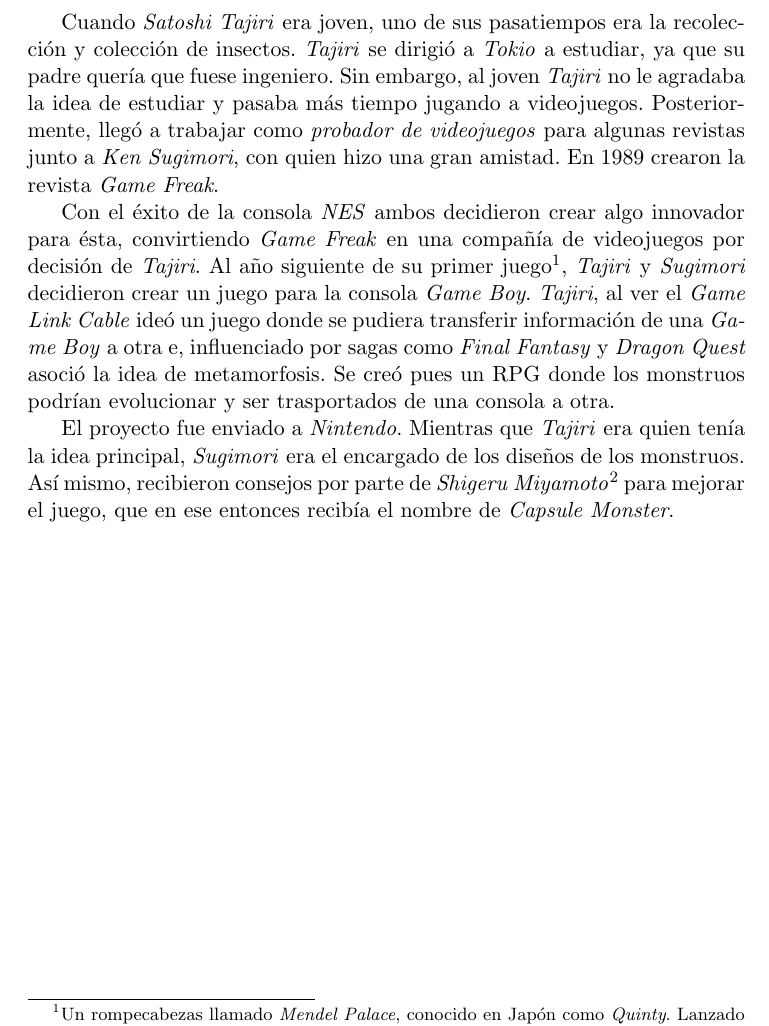
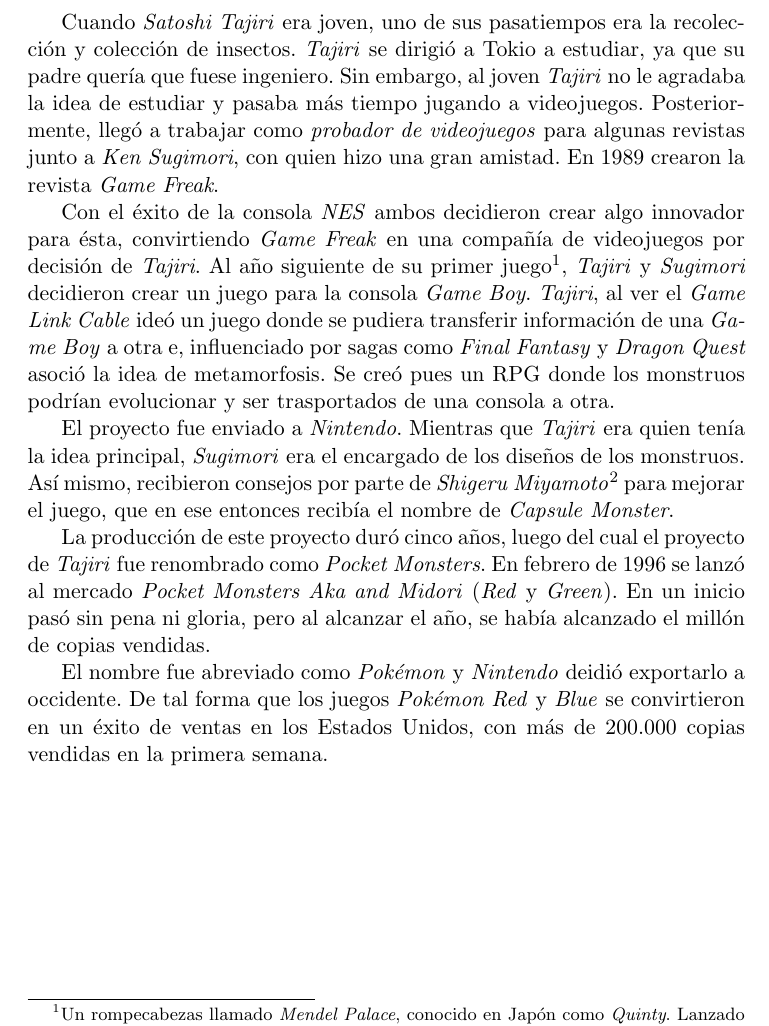
Before and after one commit to balonc/tex, a LaTeX document (Etc/Pokémon Classic/pkmnclssc.tex): part of page 2 of 2, cut so that both start at the same text. Compiled offline with pdfLaTeX.

Commit message:
Avances con Pokémon Classic

```diff
--- a/Etc/Pokémon Classic/pkmnclssc.tex
+++ b/Etc/Pokémon Classic/pkmnclssc.tex
@@ -20,7 +20,7 @@
 % \newpage
 
 Cuando \textit{Satoshi Tajiri} era joven, uno de sus pasatiempos era la recolección y
-colección de insectos. \textit{Tajiri} se dirigió a \textit{Tokio} a estudiar, ya que su
+colección de insectos. \textit{Tajiri} se dirigió a Tokio a estudiar, ya que su
 padre quería que fuese ingeniero. Sin embargo, al joven \textit{Tajiri} no le agradaba la
 idea de estudiar y pasaba más tiempo jugando a videojuegos. Posteriormente, llegó a trabajar
 como \textit{probador de videojuegos} para algunas revistas junto a \textit{Ken Sugimori},
@@ -44,4 +44,15 @@
     Creador de Mario Bros.
 } para mejorar el juego, que en ese entonces recibía el nombre de \textit{Capsule Monster}.
 
+La producción de este proyecto duró cinco años, luego del cual el proyecto de \textit{Tajiri}
+fue renombrado como \textit{Pocket Monsters}. En febrero de 1996 se lanzó al mercado
+\textit{Pocket Monsters Aka and Midori} (\textit{Red} y \textit{Green}). En un inicio pasó sin
+pena ni gloria, pero al alcanzar el año, se había alcanzado el millón de copias vendidas.
+
+% Mew ?
+
+El nombre fue abreviado como \textit{Pokémon} y \textit{Nintendo} deidió exportarlo a occidente.
+De tal forma que los juegos \textit{Pokémon Red} y \textit{Blue} se convirtieron en un éxito de
+ventas en los Estados Unidos, con más de 200.000 copias vendidas en la primera semana.
+
 \end{document}
```
